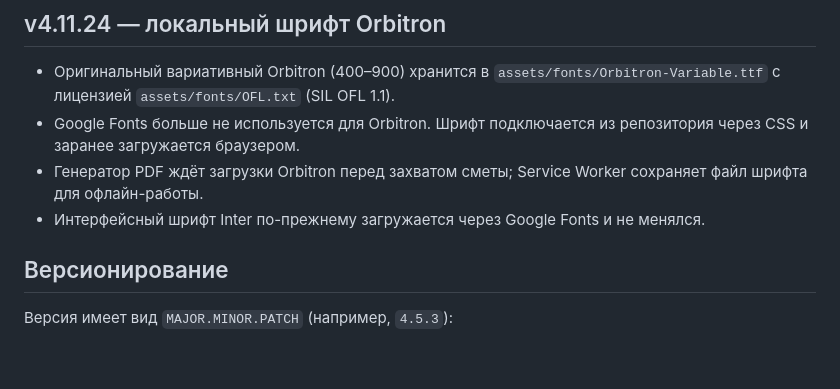
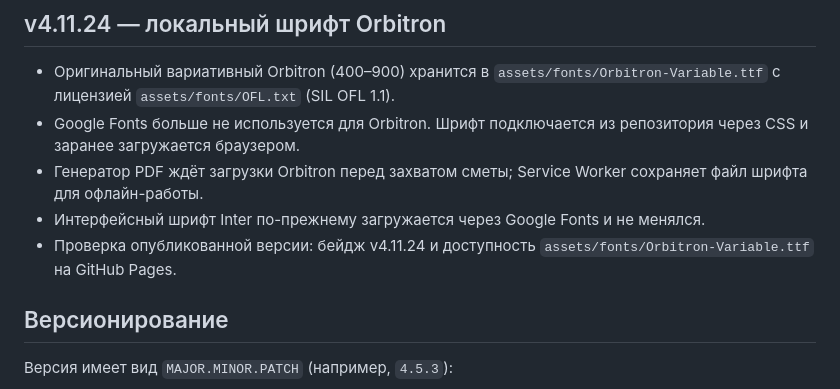
Before and after one commit to dimpershko-a11y/prochistka-calculator, a Markdown page: README.md, the part around the change. Drawn GitHub-style; blank space fills up the shorter version.

Commit message:
chore: trigger Pages build for bundled Orbitron font

```diff
--- a/README.md
+++ b/README.md
@@ -8,6 +8,7 @@
 - Google Fonts больше не используется для Orbitron. Шрифт подключается из репозитория через CSS и заранее загружается браузером.
 - Генератор PDF ждёт загрузки Orbitron перед захватом сметы; Service Worker сохраняет файл шрифта для офлайн-работы.
 - Интерфейсный шрифт Inter по-прежнему загружается через Google Fonts и не менялся.
+- Проверка опубликованной версии: бейдж v4.11.24 и доступность `assets/fonts/Orbitron-Variable.ttf` на GitHub Pages.
 
 ## Версионирование
 
```
